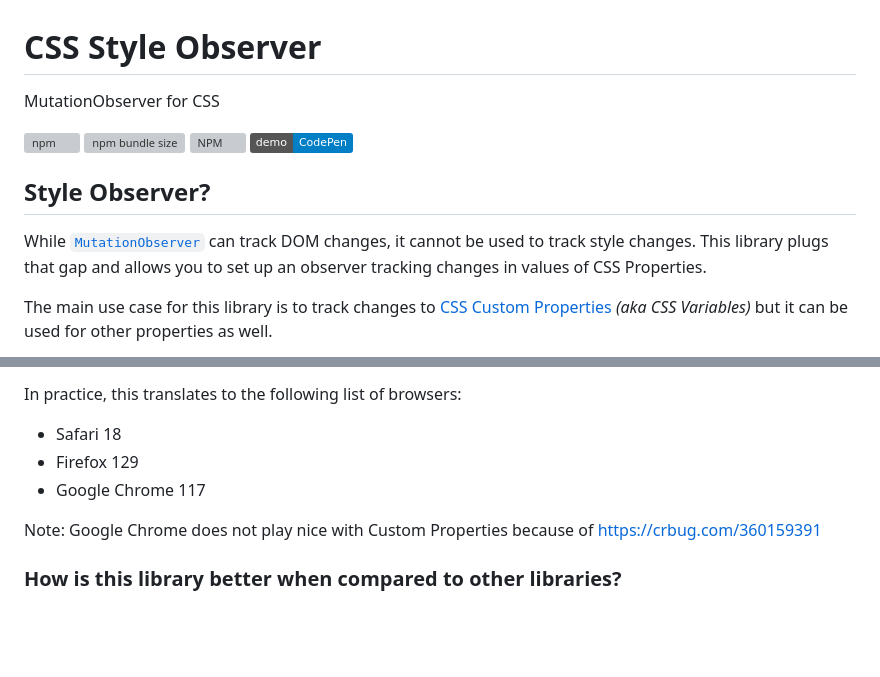
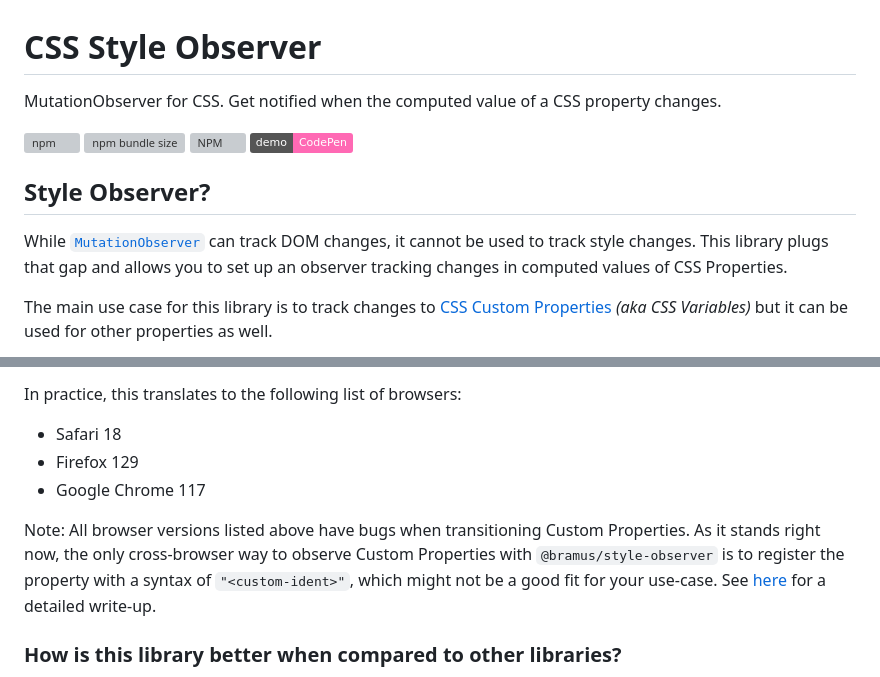
Before and after one commit to bramus/style-observer, a Markdown page: README.md, 2 parts joined by grey strips. Drawn GitHub-style; badges without logos; blank space fills up the shorter version; grey boxes are pictures that could not be loaded.

Commit message:
📝 Update README.md

```diff
--- a/README.md
+++ b/README.md
@@ -1,15 +1,15 @@
 # CSS Style Observer
 
-MutationObserver for CSS
+MutationObserver for CSS. Get notified when the computed value of a CSS property changes.
 
 ![npm](https://img.shields.io/npm/v/%40bramus%2Fstyle-observer)
 ![npm bundle size](https://img.shields.io/bundlejs/size/%40bramus/style-observer)
 ![NPM](https://img.shields.io/npm/l/%40bramus/style-observer)
-[![Demo](https://img.shields.io/badge/demo-_CodePen-blue)](https://codepen.io/bramus/pen/WNqKqxj?editors=1111)
+[![Demo](https://img.shields.io/badge/demo-_CodePen-hotpink)](https://codepen.io/bramus/pen/WNqKqxj?editors=1111)
 
 ## Style Observer?
 
-While [`MutationObserver`](https://developer.mozilla.org/en-US/docs/Web/API/MutationObserver) can track DOM changes, it cannot be used to track style changes. This library plugs that gap and allows you to set up an observer tracking changes in values of CSS Properties.
+While [`MutationObserver`](https://developer.mozilla.org/en-US/docs/Web/API/MutationObserver) can track DOM changes, it cannot be used to track style changes. This library plugs that gap and allows you to set up an observer tracking changes in computed values of CSS Properties.
 
 The main use case for this library is to track changes to [CSS Custom Properties](https://developer.mozilla.org/en-US/docs/Web/CSS/Using_CSS_custom_properties) _(aka CSS Variables)_ but it can be used for other properties as well.
 
@@ -83,7 +83,7 @@ In practice, this translates to the following list of browsers:
 - Firefox 129
 - Google Chrome 117
 
-Note: Google Chrome does not play nice with Custom Properties because of https://crbug.com/360159391
+Note: All browser versions listed above have bugs when transitioning Custom Properties. As it stands right now, the only cross-browser way to observe Custom Properties with `@bramus/style-observer` is to register the property with a syntax of `"<custom-ident>"`, which might not be a good fit for your use-case. See [here]([url](https://brm.us/style-observer#custom-props)) for a detailed write-up.
 
 ### How is this library better when compared to other libraries?
 
```
